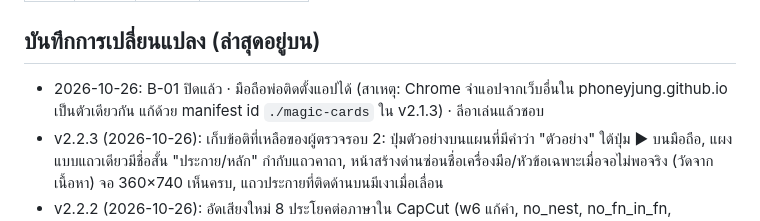
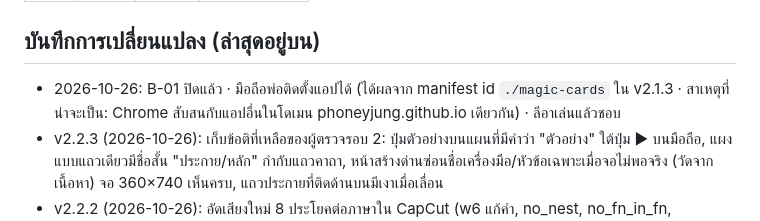
Before and after one commit to phoneyjung/Leah-code, a Markdown page: STATE.md, the part around the change. Drawn GitHub-style.

Commit message:
STATE: word the install fix as likely cause
Co-Authored-By: Claude Opus 5.5 <noreply@anthropic.com>
Claude-Session: https://claude.ai/code/session_01AQKBXCprdCoE9MJeohmfAA

```diff
--- a/STATE.md
+++ b/STATE.md
@@ -29,7 +29,7 @@
 |---|---|---|---|
 
 ## บันทึกการเปลี่ยนแปลง (ล่าสุดอยู่บน)
-- 2026-10-26: B-01 ปิดแล้ว · มือถือพ่อติดตั้งแอปได้ (สาเหตุ: Chrome จำแอปจากเว็บอื่นใน phoneyjung.github.io เป็นตัวเดียวกัน แก้ด้วย manifest id `./magic-cards` ใน v2.1.3) · ลีอาเล่นแล้วชอบ
+- 2026-10-26: B-01 ปิดแล้ว · มือถือพ่อติดตั้งแอปได้ (ได้ผลจาก manifest id `./magic-cards` ใน v2.1.3 · สาเหตุที่น่าจะเป็น: Chrome สับสนกับแอปอื่นในโดเมน phoneyjung.github.io เดียวกัน) · ลีอาเล่นแล้วชอบ
 - v2.2.3 (2026-10-26): เก็บข้อติที่เหลือของผู้ตรวจรอบ 2: ปุ่มตัวอย่างบนแผนที่มีคำว่า "ตัวอย่าง" ใต้ปุ่ม ▶ บนมือถือ, แผงแบบแถวเดียวมีชื่อสั้น "ประกาย/หลัก" กำกับแถวคาถา, หน้าสร้างด่านซ่อนชื่อเครื่องมือ/หัวข้อเฉพาะเมื่อจอไม่พอจริง (วัดจากเนื้อหา) จอ 360×740 เห็นครบ, แถวประกายที่ติดด้านบนมีเงาเมื่อเลื่อน
 - v2.2.2 (2026-10-26): อัดเสียงใหม่ 8 ประโยคต่อภาษาใน CapCut (w6 แก้คำ, no_nest, no_fn_in_fn, too_many, too_many2, no_undo, not_reached_loop_kim/_dukdik) · เสียงครบ 84 ไทย + 84 อังกฤษ ไม่ต้องใช้เสียงอ่านของเครื่องแล้ว · CACHE v10 ให้เครื่องที่เคยเล่นโหลดเสียง w6 ใหม่
 - v2.2.1 (2026-10-25): ผู้ตรวจรอบ 2 ให้ 9/10 (ผ่าน) แล้วเก็บงานตามข้อติ: จอแนวตั้งแบ่งที่กระดาน/แผงคาถาตามความยาวคาถาเฉลย (360×740 ไม่ล้นจนถึงโลก 7), เงาบอกว่าคาถายังเลื่อนได้ + แถวประกายติดด้านบน, การ์ด F ชื่อ "ประกาย", ชนะด่านของฉันแล้วกลับไปแก้ได้, คำใบ้พูดว่าเดินตามจุดสีทอง, จุดบนดาวสีม่วง, เมฆโลก 2 มีเงา, ด่านที่ข้ามเป็นกรอบประ, หน้าจบนับโลกที่เล่นจบ, เว้นวรรคชื่อเพื่อน, ไม่โหลดพื้นกระดานที่ยังไม่มี
```
